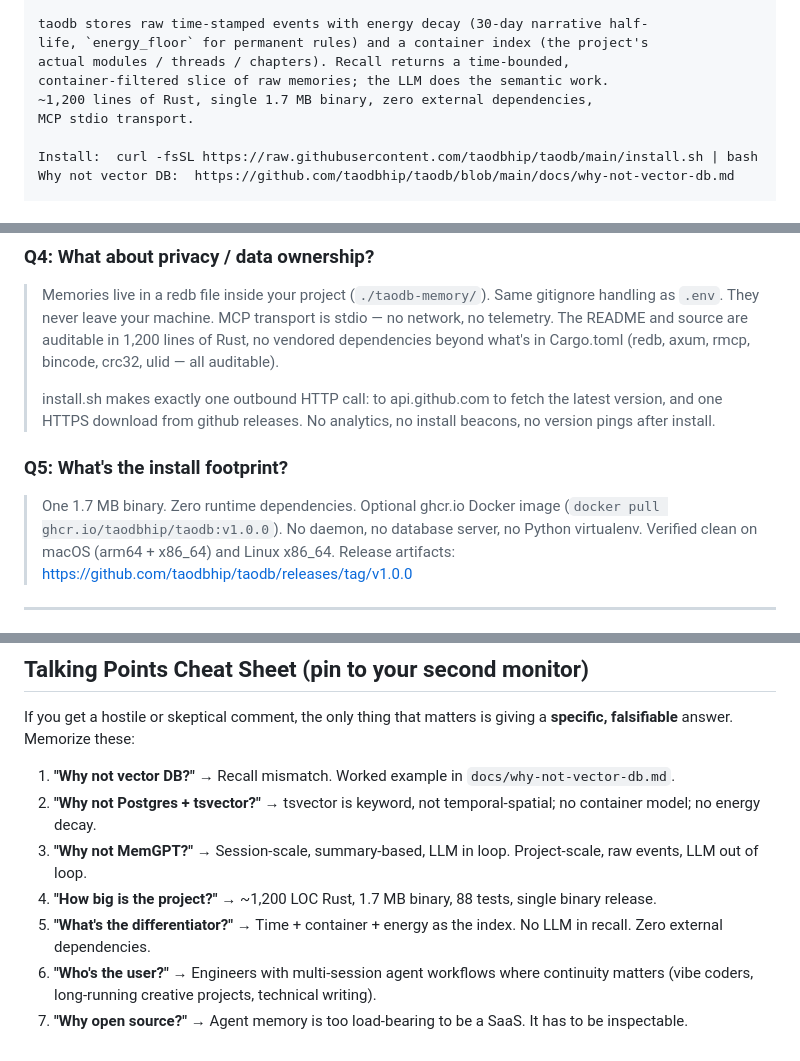
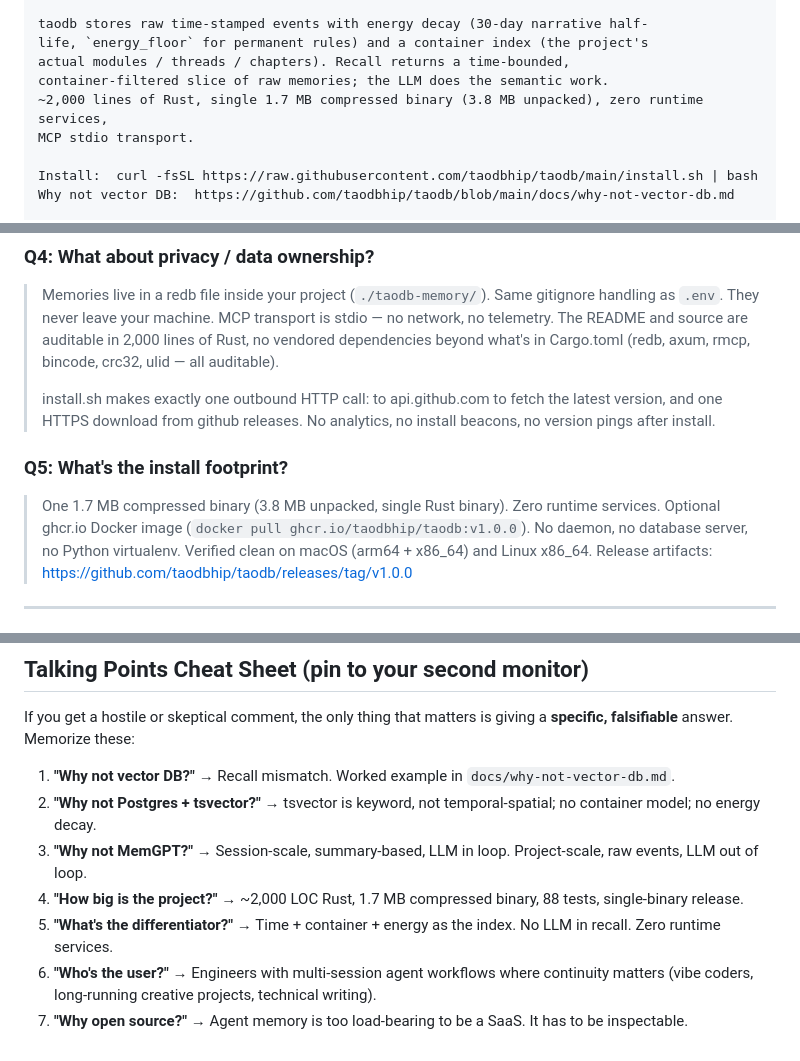
Before and after one commit to taodbhip/taodb, a Markdown page: docs/marketing/show-hn.md, 3 parts joined by grey strips. GitHub-like rendering.

Commit message:
docs(marketing): fix 4 stale metrics in Show HN kit (LOC 1.2k→2k, binary compressed vs unpacked, deps wording)

```diff
--- a/docs/marketing/show-hn.md
+++ b/docs/marketing/show-hn.md
@@ -36,7 +36,7 @@ taodb stores raw time-stamped events with energy decay (30-day narrative half-
 life, `energy_floor` for permanent rules) and a container index (the project's
 actual modules / threads / chapters). Recall returns a time-bounded,
 container-filtered slice of raw memories; the LLM does the semantic work.
-~1,200 lines of Rust, single 1.7 MB binary, zero external dependencies,
+~2,000 lines of Rust, single 1.7 MB compressed binary (3.8 MB unpacked), zero runtime services,
 MCP stdio transport.
 
 Install:  curl -fsSL https://raw.githubusercontent.com/taodbhip/taodb/main/install.sh | bash
@@ -90,7 +90,7 @@ and paste them, not paraphrased — paste the canonical version.
 > Memories live in a redb file inside your project (`./taodb-memory/`). Same
 > gitignore handling as `.env`. They never leave your machine. MCP transport
 > is stdio — no network, no telemetry. The README and source are auditable in
-> 1,200 lines of Rust, no vendored dependencies beyond what's in Cargo.toml
+> 2,000 lines of Rust, no vendored dependencies beyond what's in Cargo.toml
 > (redb, axum, rmcp, bincode, crc32, ulid — all auditable).
 >
 > install.sh makes exactly one outbound HTTP call: to api.github.com to fetch
@@ -99,7 +99,7 @@ and paste them, not paraphrased — paste the canonical version.
 
 ### Q5: What's the install footprint?
 
-> One 1.7 MB binary. Zero runtime dependencies. Optional ghcr.io Docker
+> One 1.7 MB compressed binary (3.8 MB unpacked, single Rust binary). Zero runtime services. Optional ghcr.io Docker
 > image (`docker pull ghcr.io/taodbhip/taodb:v1.0.0`). No daemon, no database
 > server, no Python virtualenv. Verified clean on macOS (arm64 + x86_64) and
 > Linux x86_64. Release artifacts: https://github.com/taodbhip/taodb/releases/tag/v1.0.0
@@ -174,7 +174,7 @@ giving a **specific, falsifiable** answer. Memorize these:
 1. **"Why not vector DB?"** → Recall mismatch. Worked example in `docs/why-not-vector-db.md`.
 2. **"Why not Postgres + tsvector?"** → tsvector is keyword, not temporal-spatial; no container model; no energy decay.
 3. **"Why not MemGPT?"** → Session-scale, summary-based, LLM in loop. Project-scale, raw events, LLM out of loop.
-4. **"How big is the project?"** → ~1,200 LOC Rust, 1.7 MB binary, 88 tests, single binary release.
-5. **"What's the differentiator?"** → Time + container + energy as the index. No LLM in recall. Zero external dependencies.
+4. **"How big is the project?"** → ~2,000 LOC Rust, 1.7 MB compressed binary, 88 tests, single-binary release.
+5. **"What's the differentiator?"** → Time + container + energy as the index. No LLM in recall. Zero runtime services.
 6. **"Who's the user?"** → Engineers with multi-session agent workflows where continuity matters (vibe coders, long-running creative projects, technical writing).
 7. **"Why open source?"** → Agent memory is too load-bearing to be a SaaS. It has to be inspectable.
```
